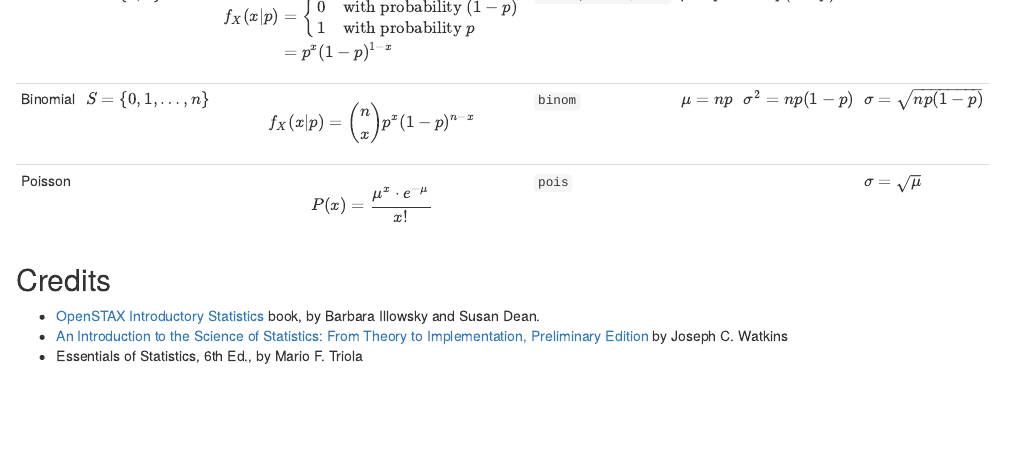
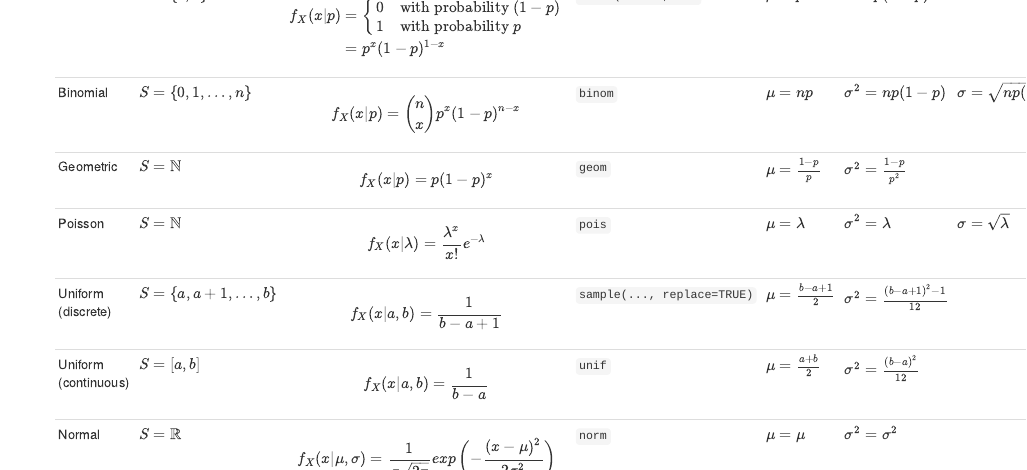
Before and after one commit to dean-e-peterson/statistics-notes, an R Markdown document (Cheatsheet.Rmd): the page in a window 1100 px wide, from 2230 px down before the commit and from 2050 px down after it, so that both start at the same text. The pictures show the output file Cheatsheet.html that the author committed with the source, opened offline.

Commit message:
Add normal distribution, etc. to cheatsheet

```diff
--- a/Cheatsheet.Rmd
+++ b/Cheatsheet.Rmd
@@ -90,7 +90,21 @@ $$ | `binom(size=1, ...` | $\mu = p$ | $\sigma = p(1-p)$ | |
 | Binomial | $S = \{0, 1, \dots , n\}$ | $$
 f_X(x|p) = { n \choose x } p^x(1-p)^{n-x}
 $$ | `binom` | $\mu = np$ | $\sigma ^2=np(1-p)$ | $\sigma=\sqrt{np(1-p)}$ |
-| Poisson |  | $$P(x) = \frac{\mu^x \cdot e^{-\mu}}{x!}$$ | `pois` | | | $\sigma=\sqrt{\mu}$ |
+| Geometric | $S=\mathbb{N}$ | $$
+f_X(x|p) = p(1-p)^x
+$$ | `geom` | $\mu=\frac{1-p}{p}$ | $\sigma^2=\frac{1-p}{p^2}$ | |
+| Poisson | $S=\mathbb{N}$ | $$
+f_X(x|\lambda) = \frac{\lambda^x}{x!} e^{-\lambda}
+$$ | `pois` | $\mu=\lambda$ | $\sigma^2=\lambda$ | $\sigma=\sqrt{\lambda}$ |
+| Uniform (discrete) | $S= \{a, a+1, \dots, b\}$ | $$
+f_X(x|a,b) = \frac1{b-a+1}
+$$ | `sample(..., replace=TRUE)` | $\mu=\frac{b-a+1}{2}$ | $\sigma^2=\frac{(b-a+1)^2-1}{12}$ |
+| Uniform (continuous) | $S=[a,b]$ | $$
+f_X(x|a,b) = \frac{1}{b-a}
+$$ | `unif` | $\mu=\frac{a+b}{2}$ | $\sigma^2=\frac{(b-a)^2}{12}$ |
+| Normal | $S=\mathbb{R}$ | $$
+f_X(x|\mu,\sigma) = \frac{1}{\sigma\sqrt{2\pi}} exp \left(-\frac{(x-\mu)^2}{2\sigma^2} \right)
+$$ | `norm` | $\mu=\mu$ | $\sigma^2=\sigma^2$ |
 
 ## Credits
 
```
Also changed, not shown: Cheatsheet.html.
